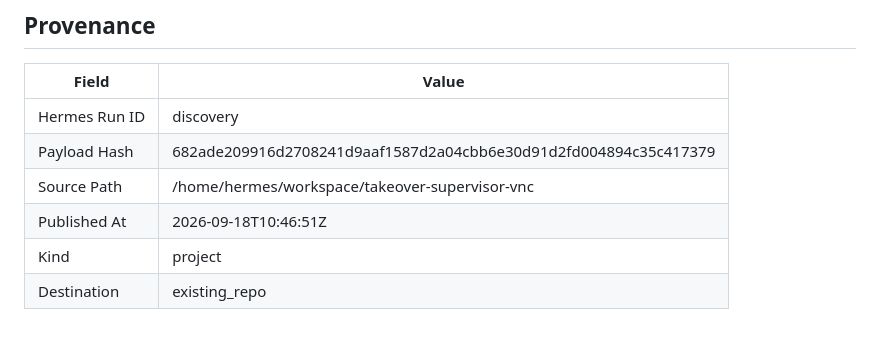
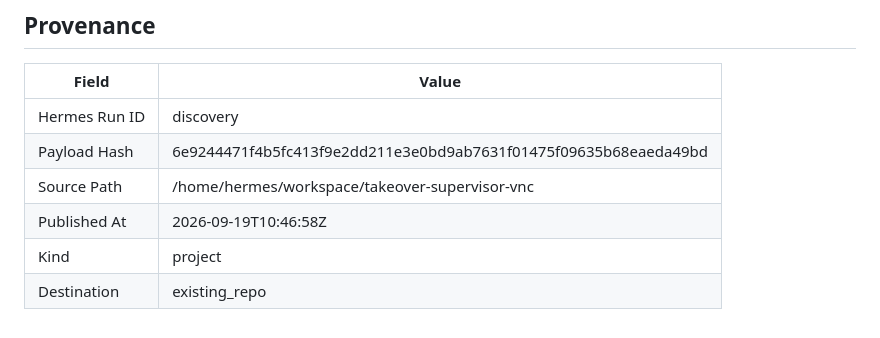
Before and after one commit to joewpb/takeover-supervisor-vnc, a Markdown page: docs/README.md, the part around the change. GitHub-like rendering.

Commit message:
docs(project): add Human Takeover Supervisor (VNC Edition) — Transport-agnostic human-in-the-loop supervisor for browser automation.
Hermes Run: discovery
Payload Hash: 6e9244471f4b5fc413f9e2dd211e3e0bd9ab7631f01475f09635b68eaeda49bd

```diff
--- a/docs/README.md
+++ b/docs/README.md
@@ -173,8 +173,8 @@ _None provided_
 | Field | Value |
 |-------|-------|
 | Hermes Run ID | discovery |
-| Payload Hash | 682ade209916d2708241d9aaf1587d2a04cbb6e30d91d2fd004894c35c417379 |
+| Payload Hash | 6e9244471f4b5fc413f9e2dd211e3e0bd9ab7631f01475f09635b68eaeda49bd |
 | Source Path | /home/hermes/workspace/takeover-supervisor-vnc |
-| Published At | 2026-09-18T10:46:51Z |
+| Published At | 2026-09-19T10:46:58Z |
 | Kind | project |
 | Destination | existing_repo |
```
